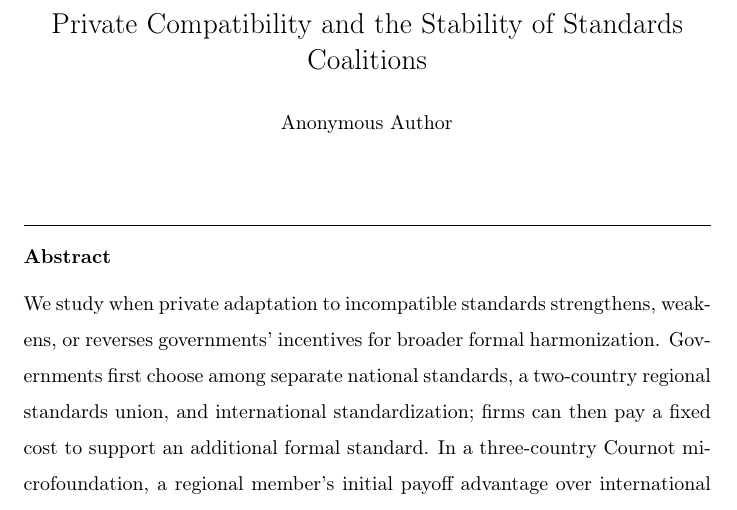
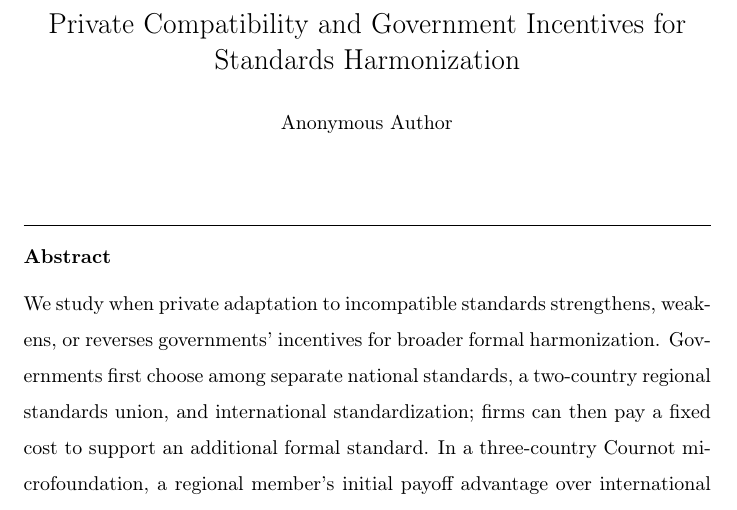
Before and after one commit to ryotamatsuki/private-compatibility-standards-coalitions, a LaTeX paper (paper/main.tex): part of page 1 of 63, cut so that both start at the same text. Compiled offline with pdfLaTeX.

Commit message:
R9: align manuscript title with conditional government-incentive contribution

```diff
--- a/paper/main.tex
+++ b/paper/main.tex
@@ -6,7 +6,7 @@
 
 \begin{frontmatter}
 
-\title{Private Compatibility and the Stability of Standards Coalitions}
+\title{Private Compatibility and Government Incentives for Standards Harmonization}
 
 \author{Anonymous Author}
 
```
